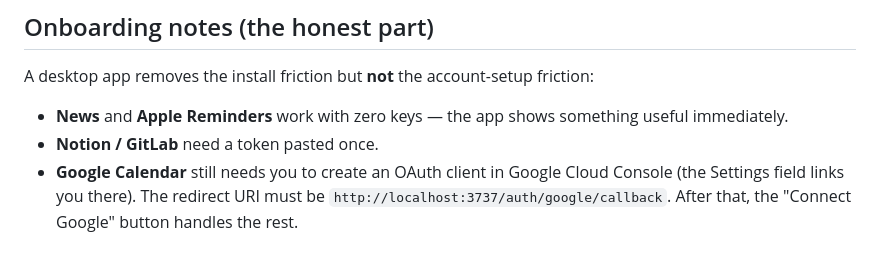
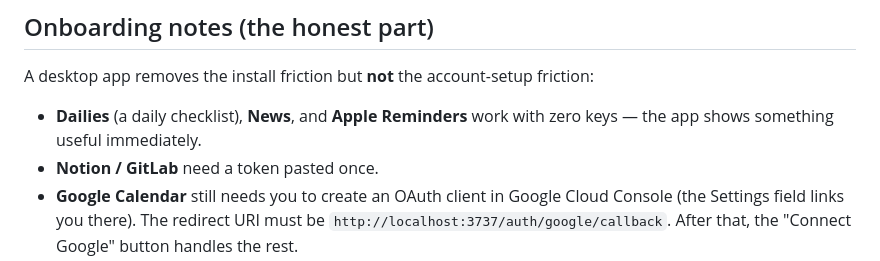
Before and after one commit to davidcjw/the-chronicle-v2, a Markdown page: README.md, the part around the change. Rendered like a GitHub page.

Commit message:
docs: mention the Dailies widget in onboarding notes
Claude-Session: https://claude.ai/code/session_01LfvYxK3ixiVcvBHufoB2FM

```diff
--- a/README.md
+++ b/README.md
@@ -107,7 +107,7 @@ Apple Developer account ($99/yr) plus signing + notarization settings in the
 ## Onboarding notes (the honest part)
 
 A desktop app removes the install friction but **not** the account-setup friction:
-- **News** and **Apple Reminders** work with zero keys — the app shows something useful immediately.
+- **Dailies** (a daily checklist), **News**, and **Apple Reminders** work with zero keys — the app shows something useful immediately.
 - **Notion / GitLab** need a token pasted once.
 - **Google Calendar** still needs you to create an OAuth client in Google Cloud Console (the Settings field links you there). The redirect URI must be `http://localhost:3737/auth/google/callback`. After that, the "Connect Google" button handles the rest.
 
```
